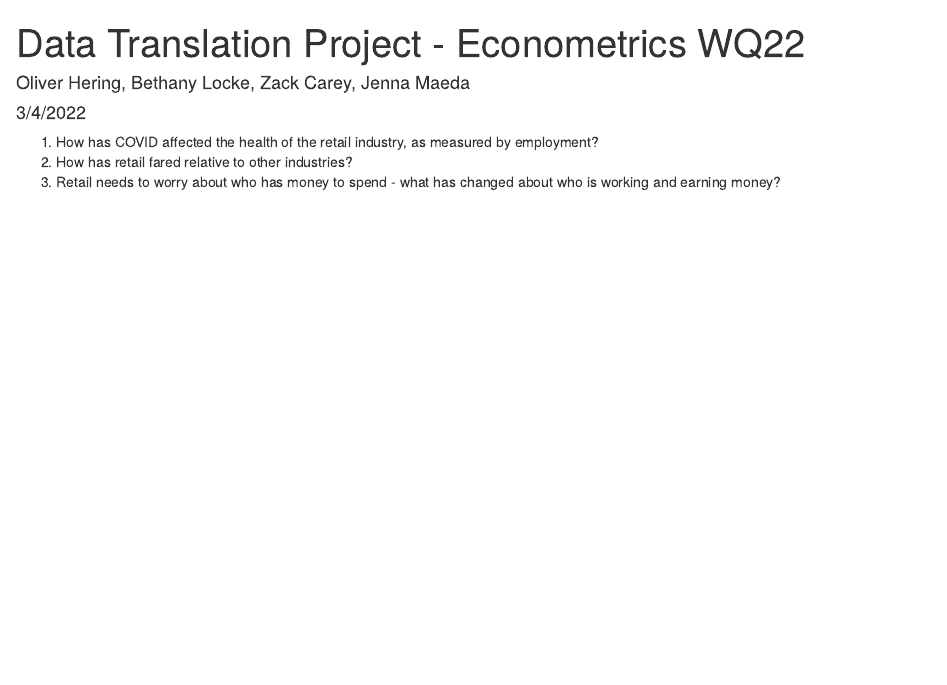
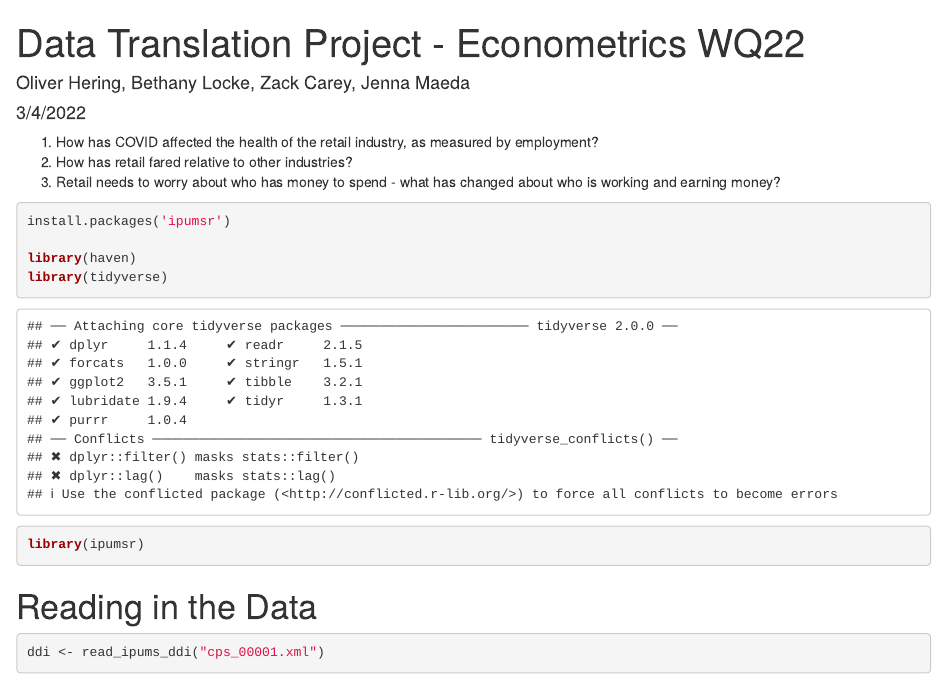
Before and after one commit to oliverhering8080/Data-Translation-Econometrics, an R Markdown document (Data-Translation-Assignment-Group4/Data Translation Project - Econometrics WQ22.Rmd): the page in a window 1100 px wide, from its top. Rendered offline with R 4.5, knitr and Pandoc, with nearby package versions; some code elsewhere in the file could not run offline.

Commit message:
Add files via upload

````diff
--- a/Data-Translation-Assignment-Group4/Data Translation Project - Econometrics WQ22.Rmd
+++ b/Data-Translation-Assignment-Group4/Data Translation Project - Econometrics WQ22.Rmd
@@ -5,7 +5,19 @@ date: "3/4/2022"
 output: html_document
 ---
 
-
 1. How has COVID affected the health of the retail industry, as measured by employment?
 2. How has retail fared relative to other industries?
 3. Retail needs to worry about who has money to spend - what has changed about who is working and earning money?
+
+
+```{r}
+install.packages('ipumsr')
+
+library(haven)
+library(tidyverse)
+library(ipumsr)
+```
+
+# Reading in the Data
+```{r}
+ddi <- read_ipums_ddi("cps_00001.xml")
````
Also changed, not shown: Data-Translation-Assignment-Group4/Data Translation Project - Econometrics WQ22.Rmd (2 more changed lines).
